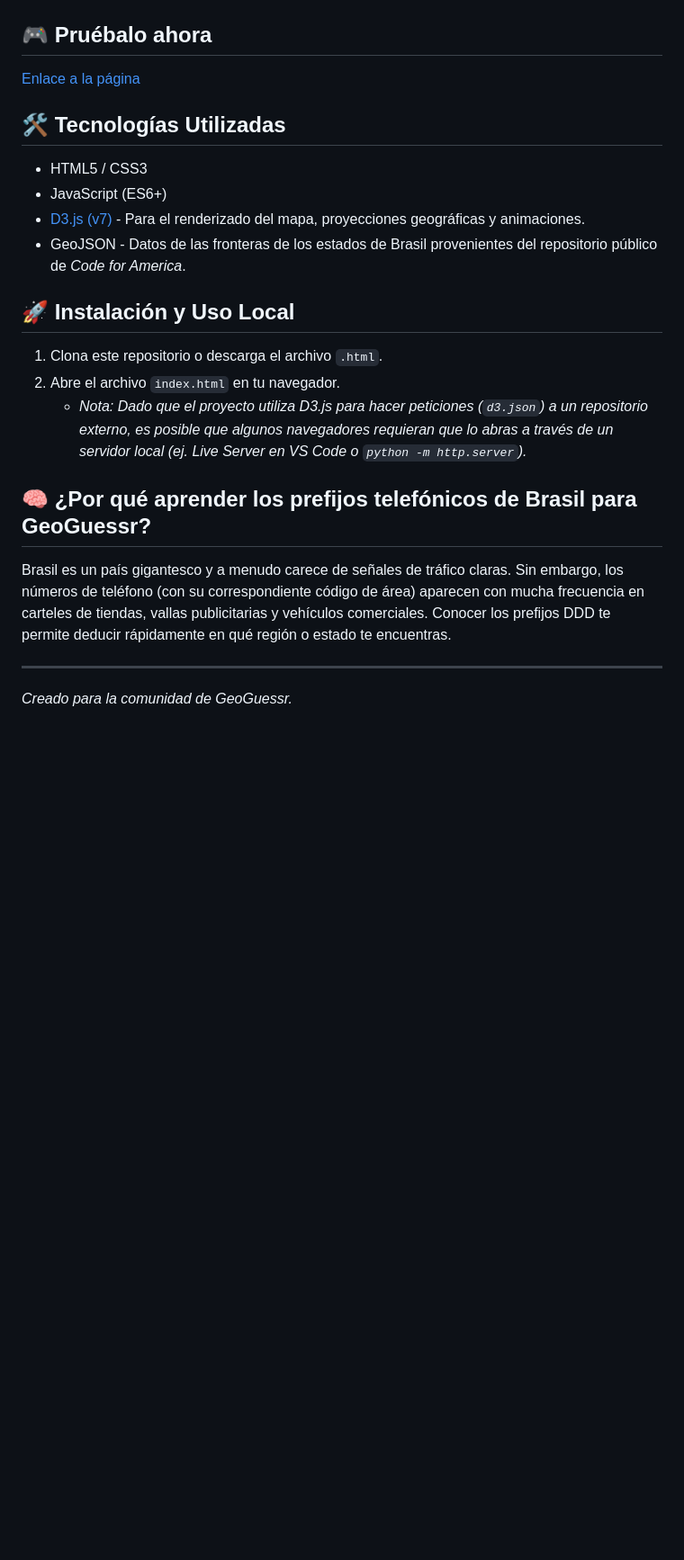
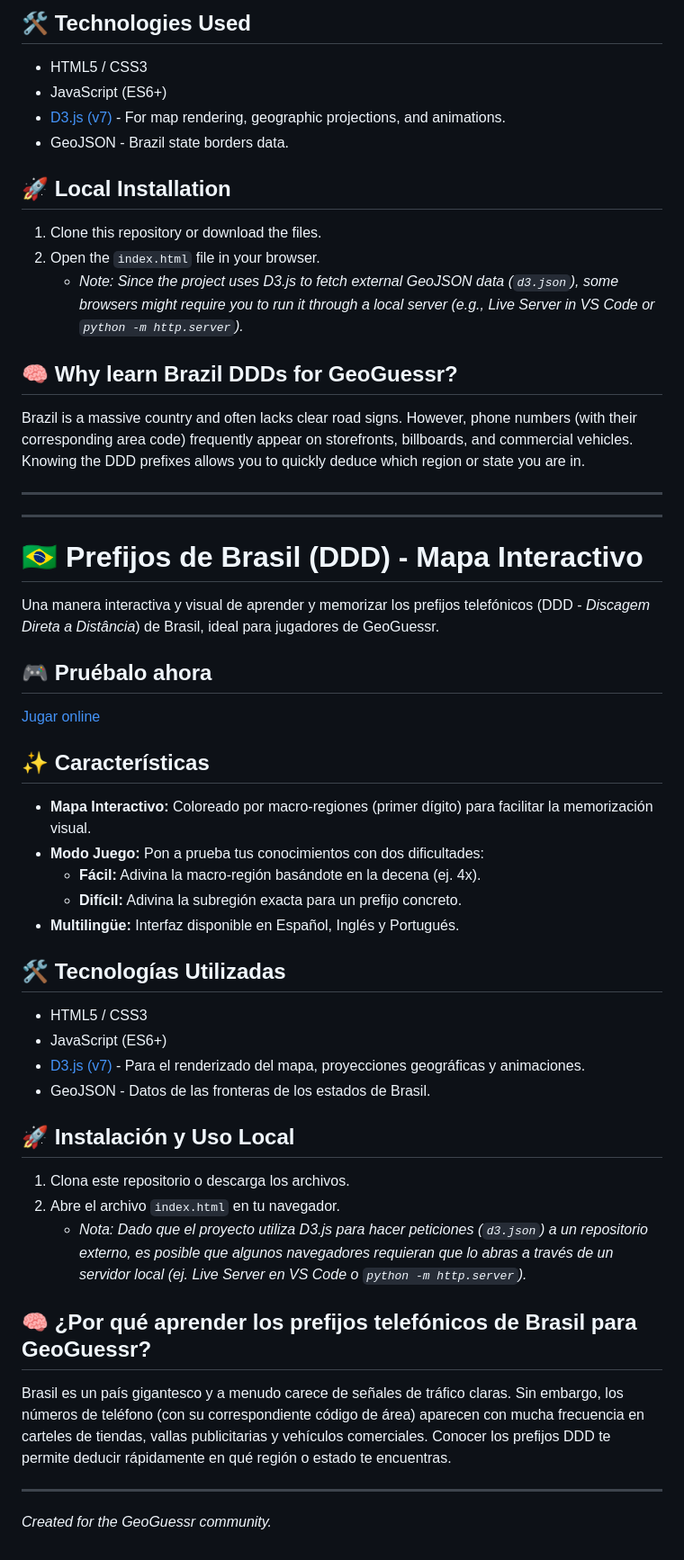
Before and after one commit to Illera03/area-codes-brazil, a Markdown page: README.md, the part around one of its changes. Shown at 90% size. Rendered like a GitHub page; blank space fills up the shorter version.

```diff
--- a/README.md
+++ b/README.md
@@ -6,20 +20,52 @@ Una manera interactiva y visual de aprender y memorizar los prefijos telefónico
+## 🛠️ Technologies Used
+
+* HTML5 / CSS3
+* JavaScript (ES6+)
+* [D3.js (v7)](https://d3js.org/) - For map rendering, geographic projections, and animations.
+* GeoJSON - Brazil state borders data.
+
+## 🚀 Local Installation
+
+1. Clone this repository or download the files.
+2. Open the `index.html` file in your browser.
+   * *Note: Since the project uses D3.js to fetch external GeoJSON data (`d3.json`), some browsers might require you to run it through a local server (e.g., Live Server in VS Code or `python -m http.server`).*
+
+## 🧠 Why learn Brazil DDDs for GeoGuessr?
+
+Brazil is a massive country and often lacks clear road signs. However, phone numbers (with their corresponding area code) frequently appear on storefronts, billboards, and commercial vehicles. Knowing the DDD prefixes allows you to quickly deduce which region or state you are in.
+
+---
+
+---
+
+# 🇧🇷 Prefijos de Brasil (DDD) - Mapa Interactivo
+
+Una manera interactiva y visual de aprender y memorizar los prefijos telefónicos (DDD - *Discagem Direta a Distância*) de Brasil, ideal para jugadores de GeoGuessr.
 
 ## 🎮 Pruébalo ahora
 
-[Enlace a la página](https://illera03.github.io/area-codes-brazil/)
+[Jugar online](https://illera03.github.io/area-codes-brazil/)
+
+## ✨ Características
+
+* **Mapa Interactivo:** Coloreado por macro-regiones (primer dígito) para facilitar la memorización visual.
+* **Modo Juego:** Pon a prueba tus conocimientos con dos dificultades:
+  * **Fácil:** Adivina la macro-región basándote en la decena (ej. 4x).
+  * **Difícil:** Adivina la subregión exacta para un prefijo concreto.
+* **Multilingüe:** Interfaz disponible en Español, Inglés y Portugués.
 
 ## 🛠️ Tecnologías Utilizadas
 
 * HTML5 / CSS3
 * JavaScript (ES6+)
 * [D3.js (v7)](https://d3js.org/) - Para el renderizado del mapa, proyecciones geográficas y animaciones.
-* GeoJSON - Datos de las fronteras de los estados de Brasil provenientes del repositorio público de *Code for America*.
+* GeoJSON - Datos de las fronteras de los estados de Brasil.
 
 ## 🚀 Instalación y Uso Local
 
-1.  Clona este repositorio o descarga el archivo `.html`.
-2.  Abre el archivo `index.html` en tu navegador.
-    * *Nota: Dado que el proyecto utiliza D3.js para hacer peticiones (`d3.json`) a un repositorio externo, es posible que algunos navegadores requieran que lo abras a través de un servidor local (ej. Live Server en VS Code o `python -m http.server`).*
+1. Clona este repositorio o descarga los archivos.
+2. Abre el archivo `index.html` en tu navegador.
+   * *Nota: Dado que el proyecto utiliza D3.js para hacer peticiones (`d3.json`) a un repositorio externo, es posible que algunos navegadores requieran que lo abras a través de un servidor local (ej. Live Server en VS Code o `python -m http.server`).*
 
 ## 🧠 ¿Por qué aprender los prefijos telefónicos de Brasil para GeoGuessr?
 
@@ -27,4 +73,4 @@ Brasil es un país gigantesco y a menudo carece de señales de tráfico claras.
 
 ---
 
-*Creado para la comunidad de GeoGuessr.*
+*Created for the GeoGuessr community.*
```
Also changed, not shown: other parts of README.md (+17 -3 lines), example-image.png (deleted), game-mode-image.png (added), index-image.png (added).
